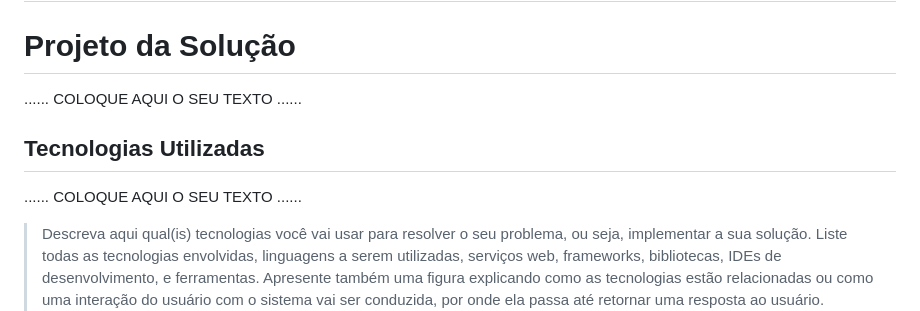
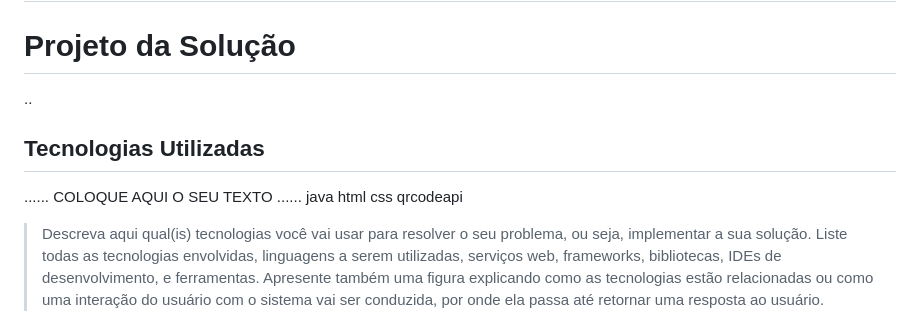
Before and after one commit to ICEI-PUC-Minas-PPLCC-TI/ti-1-ppl-cc-m-20231-entretenimento, a Markdown page: docs/relatorio/Relatorio Tecnico - TEMPLATE.md, the part around one of its changes. Rendered like a GitHub page.

```diff
--- a/docs/relatorio/Relatorio Tecnico - TEMPLATE.md
+++ b/docs/relatorio/Relatorio Tecnico - TEMPLATE.md
@@ -236,12 +236,11 @@ A configuração do projeto inicia-se com a criação de um repositório no gith
 
 # Projeto da Solução
 
-......  COLOQUE AQUI O SEU TEXTO ......
-
+..
 ## Tecnologias Utilizadas
 
 ......  COLOQUE AQUI O SEU TEXTO ......
-
+java html css qrcodeapi
 > Descreva aqui qual(is) tecnologias você vai usar para resolver o seu
 > problema, ou seja, implementar a sua solução. Liste todas as
 > tecnologias envolvidas, linguagens a serem utilizadas, serviços web,
```
Also changed, not shown: other parts of docs/relatorio/Relatorio Tecnico - TEMPLATE.md (+3 -1 lines).
